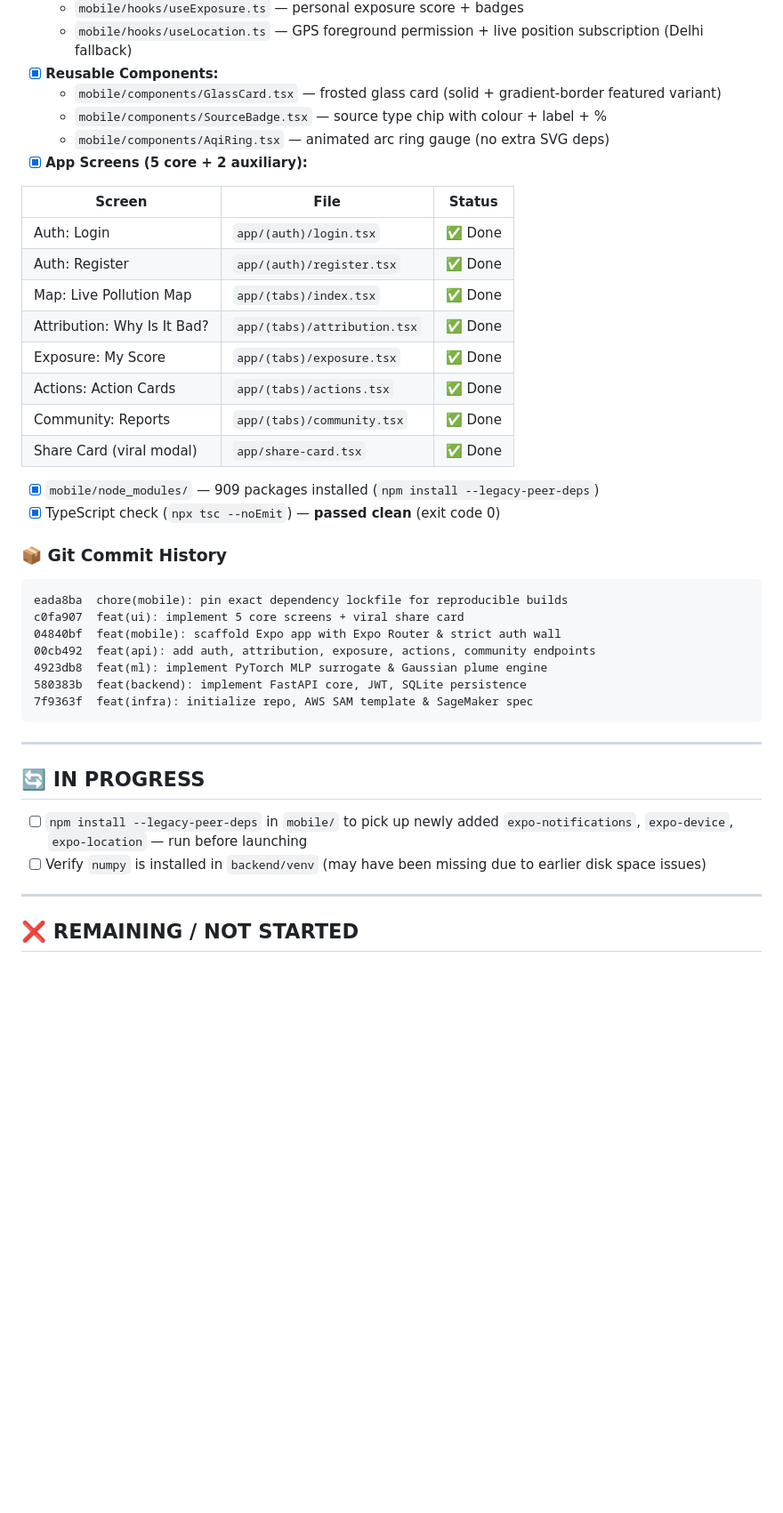
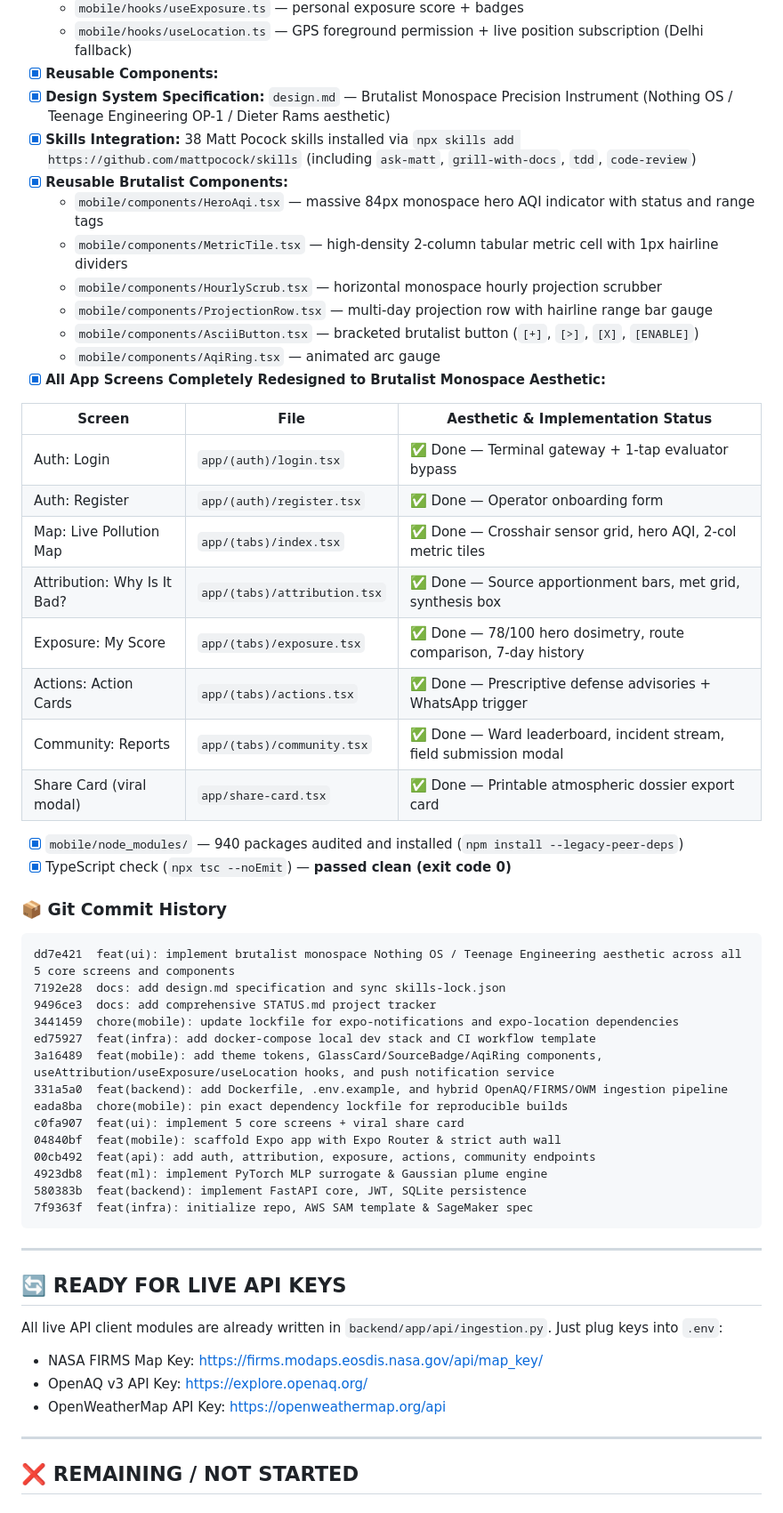
Before and after one commit to shashank-tomar0/WhyBadAQI, a Markdown page: STATUS.md, the part around the change. Shown at 89% size. GitHub-like rendering; blank space fills up the shorter version.

Commit message:
docs: sync STATUS.md with design.md and completed brutalist frontend

````diff
--- a/STATUS.md
+++ b/STATUS.md
@@ -57,27 +57,40 @@
   - `mobile/hooks/useExposure.ts` — personal exposure score + badges
   - `mobile/hooks/useLocation.ts` — GPS foreground permission + live position subscription (Delhi fallback)
 - [x] **Reusable Components:**
-  - `mobile/components/GlassCard.tsx` — frosted glass card (solid + gradient-border featured variant)
-  - `mobile/components/SourceBadge.tsx` — source type chip with colour + label + %
-  - `mobile/components/AqiRing.tsx` — animated arc ring gauge (no extra SVG deps)
-- [x] **App Screens (5 core + 2 auxiliary):**
+- [x] **Design System Specification:** `design.md` — Brutalist Monospace Precision Instrument (Nothing OS / Teenage Engineering OP-1 / Dieter Rams aesthetic)
+- [x] **Skills Integration:** 38 Matt Pocock skills installed via `npx skills add https://github.com/mattpocock/skills` (including `ask-matt`, `grill-with-docs`, `tdd`, `code-review`)
+- [x] **Reusable Brutalist Components:**
+  - `mobile/components/HeroAqi.tsx` — massive 84px monospace hero AQI indicator with status and range tags
+  - `mobile/components/MetricTile.tsx` — high-density 2-column tabular metric cell with 1px hairline dividers
+  - `mobile/components/HourlyScrub.tsx` — horizontal monospace hourly projection scrubber
+  - `mobile/components/ProjectionRow.tsx` — multi-day projection row with hairline range bar gauge
+  - `mobile/components/AsciiButton.tsx` — bracketed brutalist button (`[+]`, `[>]`, `[X]`, `[ENABLE]`)
+  - `mobile/components/AqiRing.tsx` — animated arc gauge
+- [x] **All App Screens Completely Redesigned to Brutalist Monospace Aesthetic:**
 
-| Screen | File | Status |
+| Screen | File | Aesthetic & Implementation Status |
 |---|---|---|
-| Auth: Login | `app/(auth)/login.tsx` | ✅ Done |
-| Auth: Register | `app/(auth)/register.tsx` | ✅ Done |
-| Map: Live Pollution Map | `app/(tabs)/index.tsx` | ✅ Done |
-| Attribution: Why Is It Bad? | `app/(tabs)/attribution.tsx` | ✅ Done |
-| Exposure: My Score | `app/(tabs)/exposure.tsx` | ✅ Done |
-| Actions: Action Cards | `app/(tabs)/actions.tsx` | ✅ Done |
-| Community: Reports | `app/(tabs)/community.tsx` | ✅ Done |
-| Share Card (viral modal) | `app/share-card.tsx` | ✅ Done |
+| Auth: Login | `app/(auth)/login.tsx` | ✅ Done — Terminal gateway + 1-tap evaluator bypass |
+| Auth: Register | `app/(auth)/register.tsx` | ✅ Done — Operator onboarding form |
+| Map: Live Pollution Map | `app/(tabs)/index.tsx` | ✅ Done — Crosshair sensor grid, hero AQI, 2-col metric tiles |
+| Attribution: Why Is It Bad? | `app/(tabs)/attribution.tsx` | ✅ Done — Source apportionment bars, met grid, synthesis box |
+| Exposure: My Score | `app/(tabs)/exposure.tsx` | ✅ Done — 78/100 hero dosimetry, route comparison, 7-day history |
+| Actions: Action Cards | `app/(tabs)/actions.tsx` | ✅ Done — Prescriptive defense advisories + WhatsApp trigger |
+| Community: Reports | `app/(tabs)/community.tsx` | ✅ Done — Ward leaderboard, incident stream, field submission modal |
+| Share Card (viral modal) | `app/share-card.tsx` | ✅ Done — Printable atmospheric dossier export card |
 
-- [x] `mobile/node_modules/` — 909 packages installed (`npm install --legacy-peer-deps`)
-- [x] TypeScript check (`npx tsc --noEmit`) — **passed clean** (exit code 0)
+- [x] `mobile/node_modules/` — 940 packages audited and installed (`npm install --legacy-peer-deps`)
+- [x] TypeScript check (`npx tsc --noEmit`) — **passed clean (exit code 0)**
 
 ### 📦 Git Commit History
 ```
+dd7e421  feat(ui): implement brutalist monospace Nothing OS / Teenage Engineering aesthetic across all 5 core screens and components
+7192e28  docs: add design.md specification and sync skills-lock.json
+9496ce3  docs: add comprehensive STATUS.md project tracker
+3441459  chore(mobile): update lockfile for expo-notifications and expo-location dependencies
+ed75927  feat(infra): add docker-compose local dev stack and CI workflow template
+3a16489  feat(mobile): add theme tokens, GlassCard/SourceBadge/AqiRing components, useAttribution/useExposure/useLocation hooks, and push notification service
+331a5a0  feat(backend): add Dockerfile, .env.example, and hybrid OpenAQ/FIRMS/OWM ingestion pipeline
 eada8ba  chore(mobile): pin exact dependency lockfile for reproducible builds
 c0fa907  feat(ui): implement 5 core screens + viral share card
 04840bf  feat(mobile): scaffold Expo app with Expo Router & strict auth wall
@@ -89,10 +102,12 @@ c0fa907  feat(ui): implement 5 core screens + viral share card
 
 ---
 
-## 🔄 IN PROGRESS
+## 🔄 READY FOR LIVE API KEYS
 
-- [ ] `npm install --legacy-peer-deps` in `mobile/` to pick up newly added `expo-notifications`, `expo-device`, `expo-location` — run before launching
-- [ ] Verify `numpy` is installed in `backend/venv` (may have been missing due to earlier disk space issues)
+All live API client modules are already written in `backend/app/api/ingestion.py`. Just plug keys into `.env`:
+- NASA FIRMS Map Key: https://firms.modaps.eosdis.nasa.gov/api/map_key/
+- OpenAQ v3 API Key: https://explore.openaq.org/
+- OpenWeatherMap API Key: https://openweathermap.org/api
 
 ---
 
````
